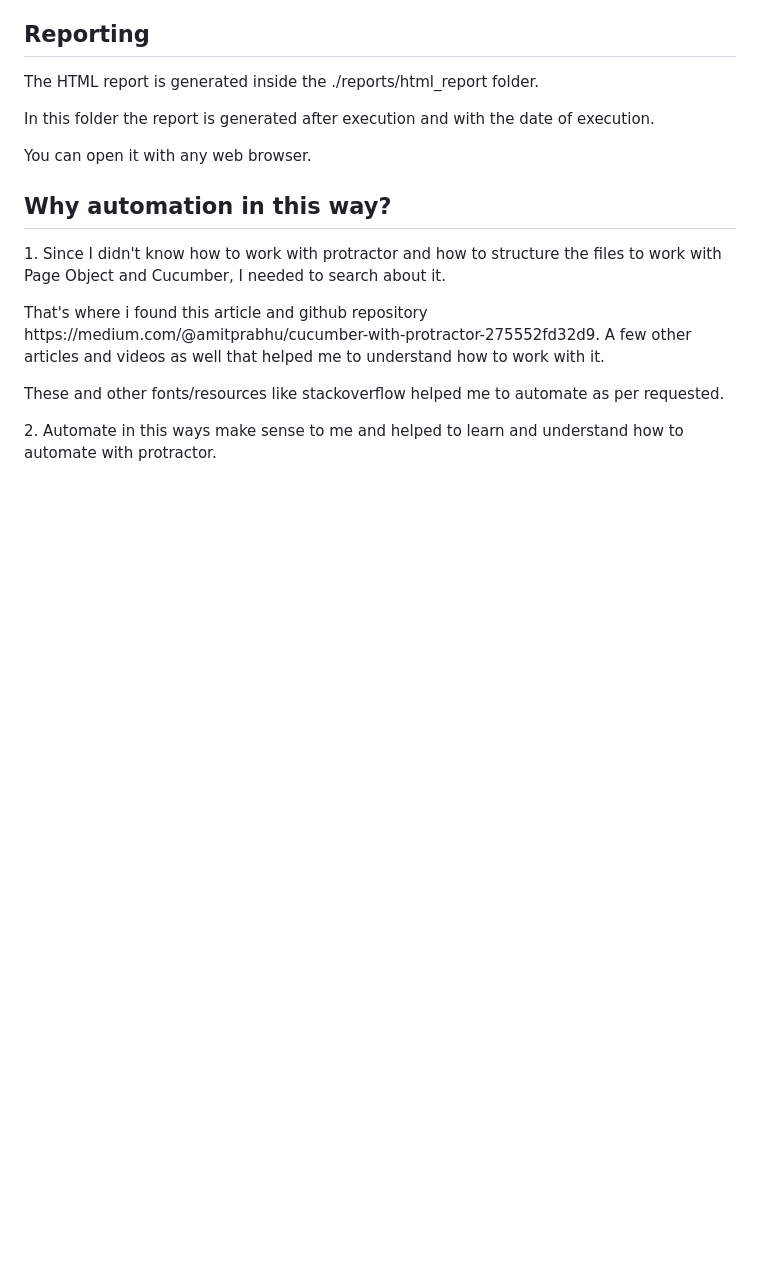
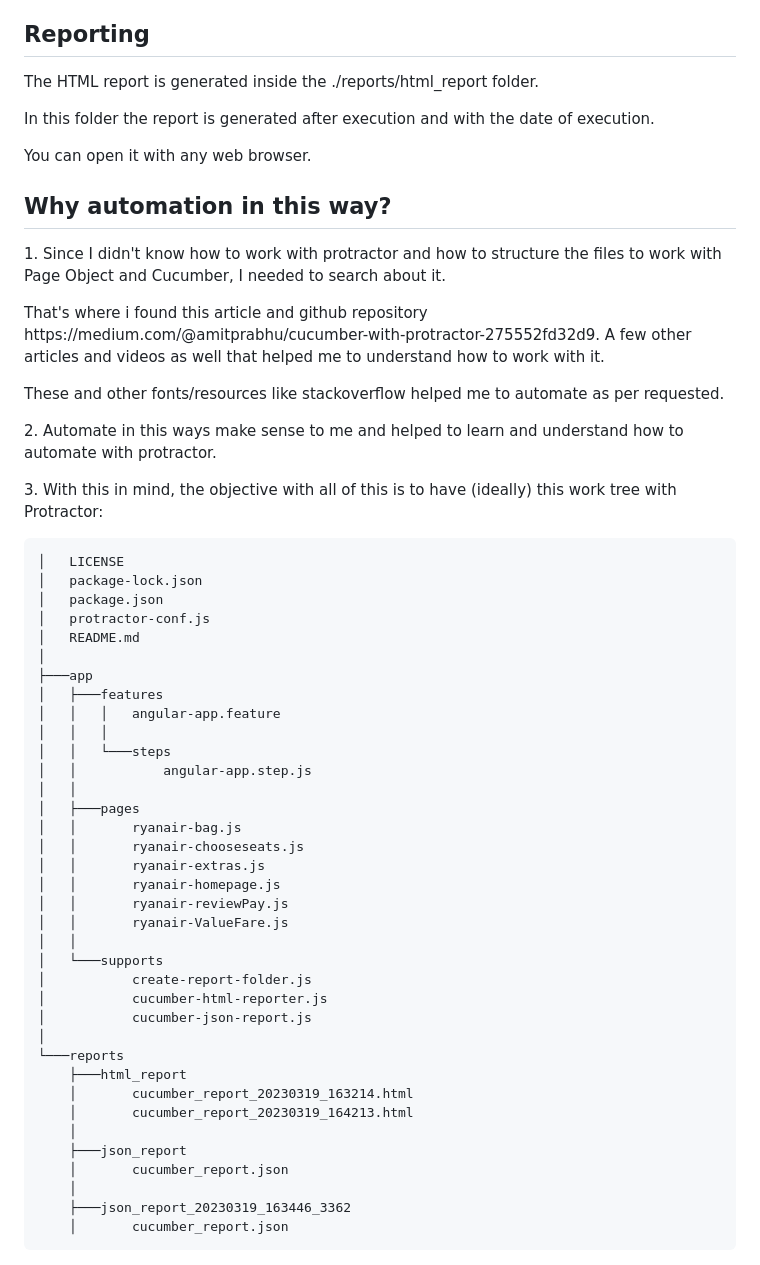
Before and after one commit to dariobotas/protractor-qa-challenge, a Markdown page: README.md, the part around the change printed below. Rendered like a GitHub page; blank space fills up the shorter version.

Commit message:
Update README.md
more doc

```diff
--- a/README.md
+++ b/README.md
@@ -84,3 +84,42 @@ the files to work with Page Object and Cucumber, I needed to search about it. </
 <p>That's where i found this article and github repository https://medium.com/@amitprabhu/cucumber-with-protractor-275552fd32d9. A few other articles and videos as well that helped me to understand how to work with it.</p>
 <p>These and other fonts/resources like stackoverflow helped me to automate as per requested.</p>
 <p>2. Automate in this ways make sense to me and helped to learn and understand how to automate with protractor.</p>
+<p>3. With this in mind, the objective with all of this is to have (ideally) this work tree with Protractor:</p>
+<pre>
+│   LICENSE
+│   package-lock.json
+│   package.json
+│   protractor-conf.js
+│   README.md
+│
+├───app
+│   ├───features
+│   │   │   angular-app.feature
+│   │   │
+│   │   └───steps
+│   │           angular-app.step.js
+│   │
+│   ├───pages
+│   │       ryanair-bag.js
+│   │       ryanair-chooseseats.js
+│   │       ryanair-extras.js
+│   │       ryanair-homepage.js
+│   │       ryanair-reviewPay.js
+│   │       ryanair-ValueFare.js
+│   │
+│   └───supports
+│           create-report-folder.js
+│           cucumber-html-reporter.js
+│           cucumber-json-report.js
+│
+└───reports
+    ├───html_report
+    │       cucumber_report_20230319_163214.html
+    │       cucumber_report_20230319_164213.html
+    │
+    ├───json_report
+    │       cucumber_report.json
+    │
+    ├───json_report_20230319_163446_3362
+    │       cucumber_report.json
+</pre>
```
Also changed, not shown: other parts of README.md (+1 -1 lines).
